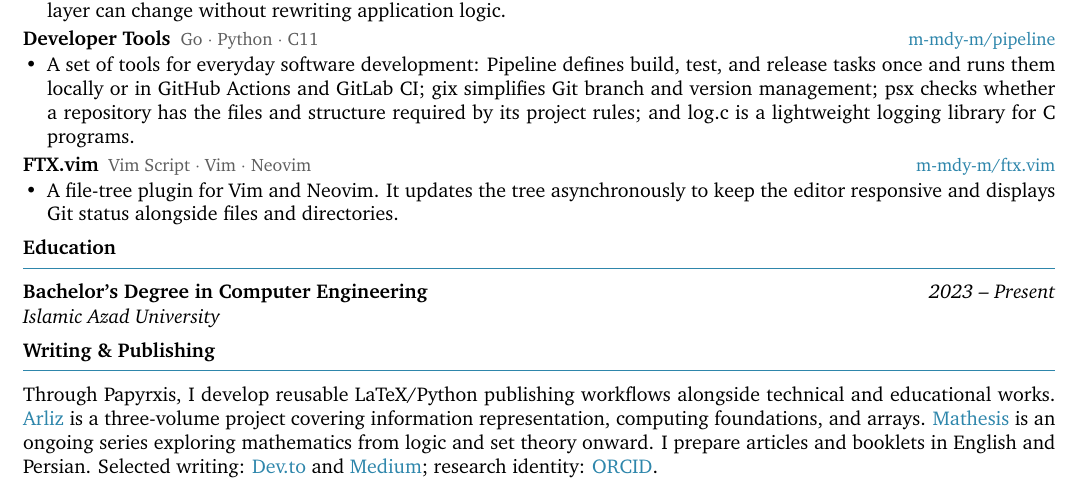
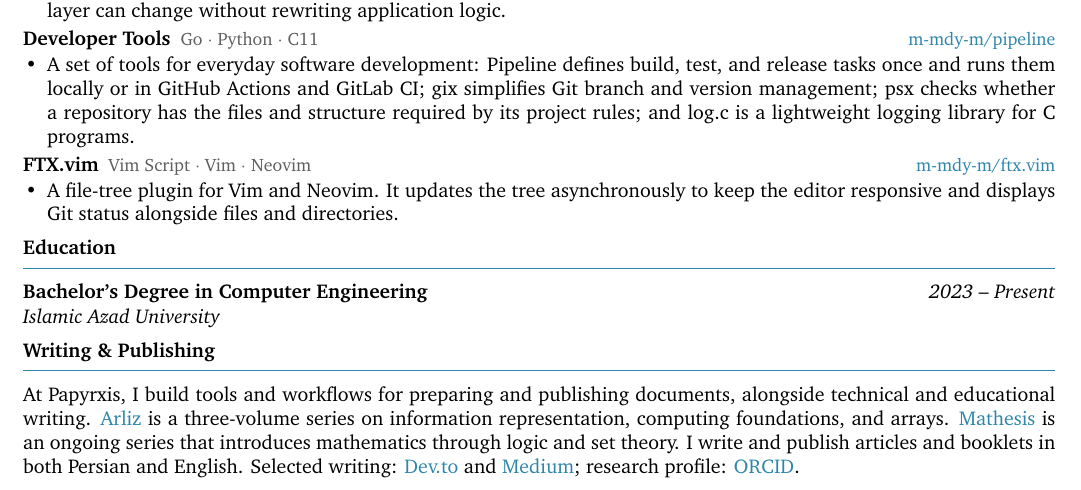
Before and after one commit to papyrxis/papers, a LaTeX CV (resumes/en/resume.tex, which reads resumes/en/sections/oss-writing.tex): part of the page, cut so that both start at the same text. Compiled offline with XeLaTeX.

Commit message:
resume: rewrite sections/oss-writing.tex

```diff
--- a/resumes/en/sections/oss-writing.tex
+++ b/resumes/en/sections/oss-writing.tex
@@ -1,3 +1,3 @@
 \newcommand{\ENOSSWritingBlock}{%
-  Through Papyrxis, I develop reusable LaTeX/Python publishing workflows alongside technical and educational works. \href{\ProjArliz}{Arliz} is a three-volume project covering information representation, computing foundations, and arrays. \href{\ProjMathesis}{Mathesis} is an ongoing series exploring mathematics from logic and set theory onward. I prepare articles and booklets in English and Persian. Selected writing: \href{\LinkDevTo}{Dev.to} and \href{\LinkMedium}{Medium}; research identity: \href{\LinkORCID}{ORCID}.%
+  At Papyrxis, I build tools and workflows for preparing and publishing documents, alongside technical and educational writing. \href{\ProjArliz}{Arliz} is a three-volume series on information representation, computing foundations, and arrays. \href{\ProjMathesis}{Mathesis} is an ongoing series that introduces mathematics through logic and set theory. I write and publish articles and booklets in both Persian and English. Selected writing: \href{\LinkDevTo}{Dev.to} and \href{\LinkMedium}{Medium}; research profile: \href{\LinkORCID}{ORCID}.%
 }
```
